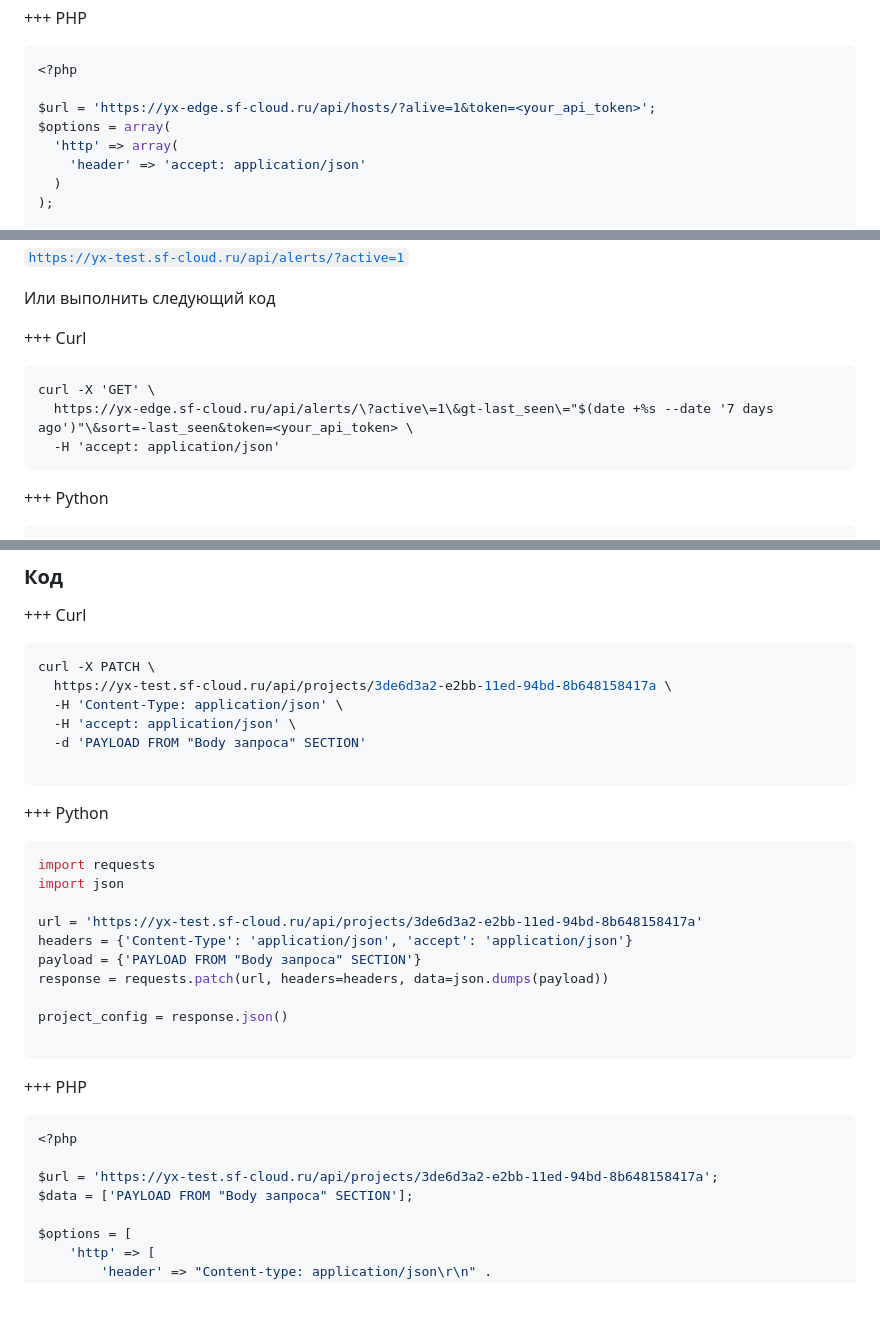
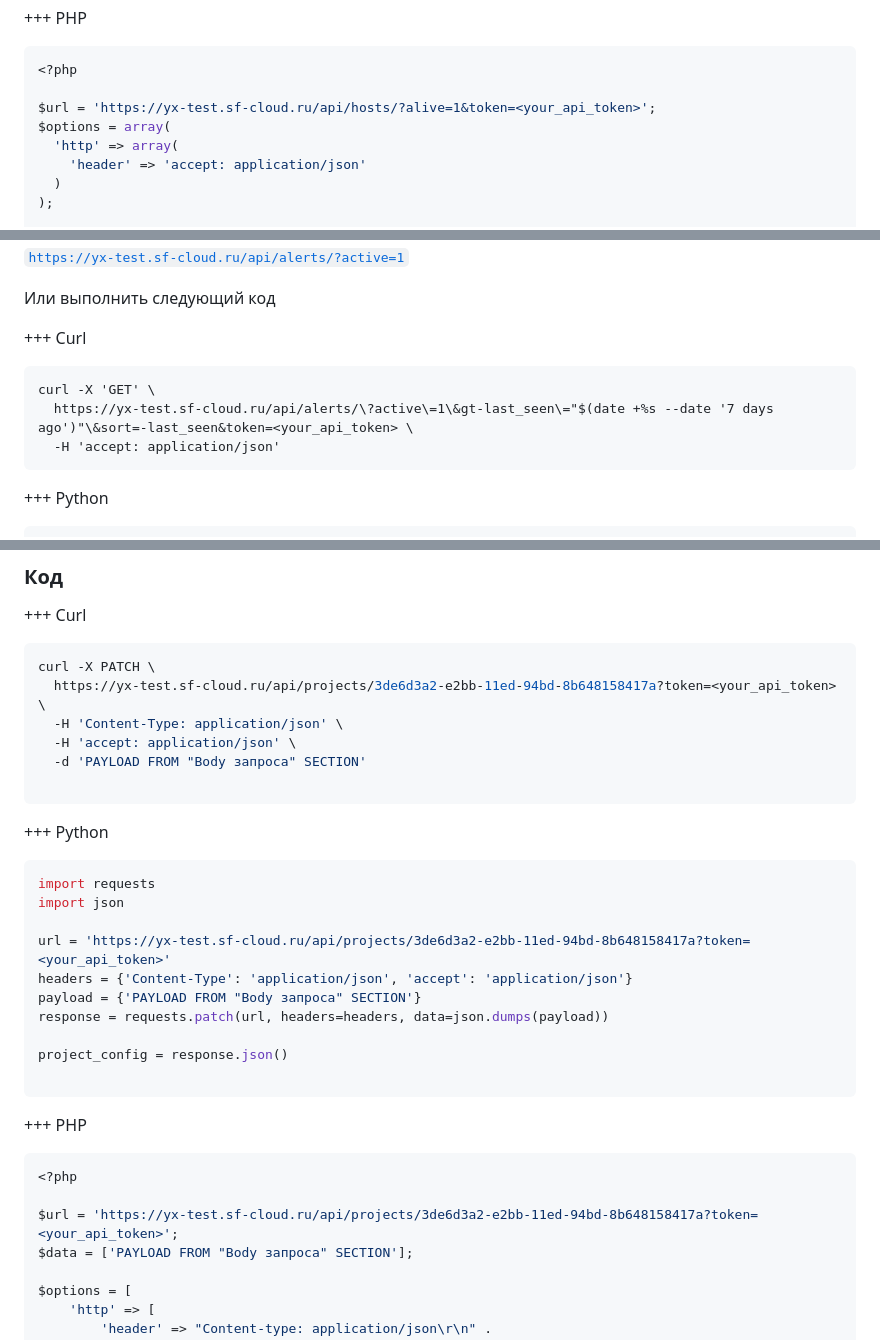
Before and after one commit to attackercan/octoapi-docs, a Markdown page: docs/api-documentation.md, 3 parts joined by grey strips. GitHub-like rendering; blank space fills up the shorter version.

Commit message:
Typos fixed

````diff
--- a/docs/api-documentation.md
+++ b/docs/api-documentation.md
@@ -134,7 +134,7 @@ alive_hosts = requests.get(url, params=params, headers=headers).json()
 ```php
 <?php
 
-$url = 'https://yx-edge.sf-cloud.ru/api/hosts/?alive=1&token=<your_api_token>';
+$url = 'https://yx-test.sf-cloud.ru/api/hosts/?alive=1&token=<your_api_token>';
 $options = array(
   'http' => array(
     'header' => 'accept: application/json'
@@ -277,7 +277,7 @@ Parameter | Value | Description
 
 ```curl
 curl -X 'GET' \
-  https://yx-edge.sf-cloud.ru/api/alerts/\?active\=1\&gt-last_seen\="$(date +%s --date '7 days ago')"\&sort=-last_seen&token=<your_api_token> \
+  https://yx-test.sf-cloud.ru/api/alerts/\?active\=1\&gt-last_seen\="$(date +%s --date '7 days ago')"\&sort=-last_seen&token=<your_api_token> \
   -H 'accept: application/json'
 ```
 
@@ -478,7 +478,7 @@ Parameter | Value | Description
 
 ```bash
 curl -X PATCH \
-  https://yx-test.sf-cloud.ru/api/projects/3de6d3a2-e2bb-11ed-94bd-8b648158417a \
+  https://yx-test.sf-cloud.ru/api/projects/3de6d3a2-e2bb-11ed-94bd-8b648158417a?token=<your_api_token> \
   -H 'Content-Type: application/json' \
   -H 'accept: application/json' \
   -d 'PAYLOAD FROM "Body запроса" SECTION'
@@ -491,7 +491,7 @@ curl -X PATCH \
 import requests
 import json
 
-url = 'https://yx-test.sf-cloud.ru/api/projects/3de6d3a2-e2bb-11ed-94bd-8b648158417a'
+url = 'https://yx-test.sf-cloud.ru/api/projects/3de6d3a2-e2bb-11ed-94bd-8b648158417a?token=<your_api_token>'
 headers = {'Content-Type': 'application/json', 'accept': 'application/json'}
 payload = {'PAYLOAD FROM "Body запроса" SECTION'}
 response = requests.patch(url, headers=headers, data=json.dumps(payload))
@@ -505,7 +505,7 @@ project_config = response.json()
 ```php
 <?php
 
-$url = 'https://yx-test.sf-cloud.ru/api/projects/3de6d3a2-e2bb-11ed-94bd-8b648158417a';
+$url = 'https://yx-test.sf-cloud.ru/api/projects/3de6d3a2-e2bb-11ed-94bd-8b648158417a?token=<your_api_token>';
 $data = ['PAYLOAD FROM "Body запроса" SECTION'];
 
 $options = [
````
Also changed, not shown: other parts of docs/api-documentation.md (+1 -1 lines).
